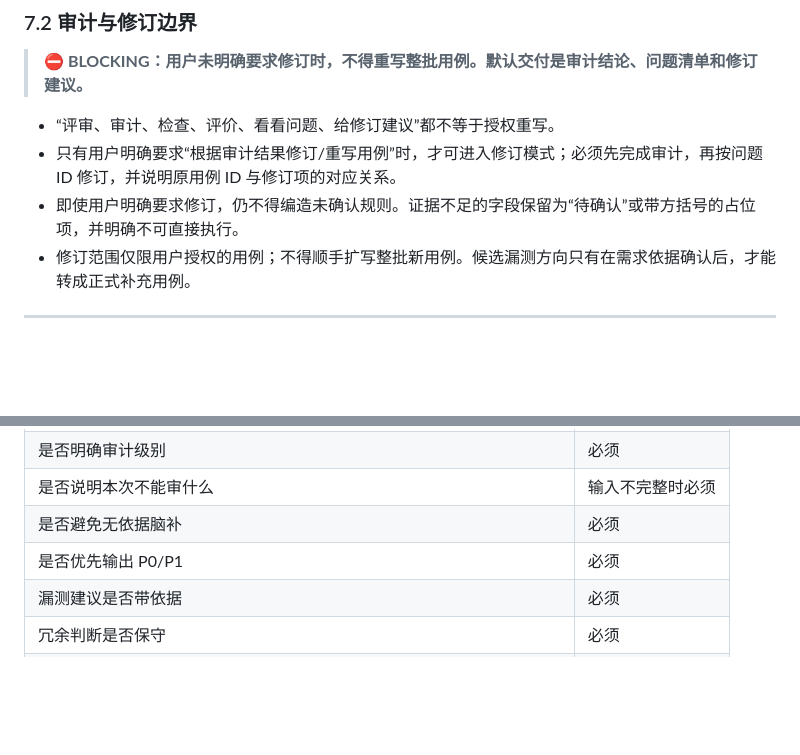
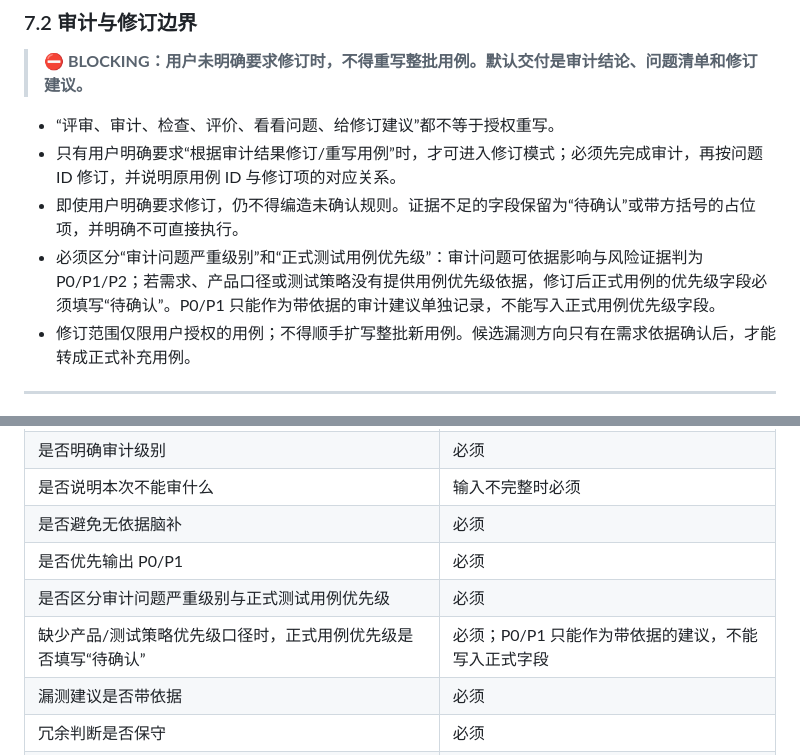
Before and after one commit to Saitamasans/testing-skills, a Markdown page: 测试用例-审计与评_Skill_V1.md, 2 parts joined by grey strips. Rendered like a GitHub page; blank space fills up the shorter version.

Commit message:
fix: separate audit and test-case priorities

```diff
--- a/测试用例-审计与评_Skill_V1.md
+++ b/测试用例-审计与评_Skill_V1.md
@@ -149,6 +149,7 @@ V1 目标：
 - “评审、审计、检查、评价、看看问题、给修订建议”都不等于授权重写。
 - 只有用户明确要求“根据审计结果修订/重写用例”时，才可进入修订模式；必须先完成审计，再按问题 ID 修订，并说明原用例 ID 与修订项的对应关系。
 - 即使用户明确要求修订，仍不得编造未确认规则。证据不足的字段保留为“待确认”或带方括号的占位项，并明确不可直接执行。
+- 必须区分“审计问题严重级别”和“正式测试用例优先级”：审计问题可依据影响与风险证据判为 P0/P1/P2；若需求、产品口径或测试策略没有提供用例优先级依据，修订后正式用例的优先级字段必须填写“待确认”。P0/P1 只能作为带依据的审计建议单独记录，不能写入正式用例优先级字段。
 - 修订范围仅限用户授权的用例；不得顺手扩写整批新用例。候选漏测方向只有在需求依据确认后，才能转成正式补充用例。
 
 ---
@@ -403,6 +404,8 @@ V1 目标：
 | 是否说明本次不能审什么 | 输入不完整时必须 |
 | 是否避免无依据脑补 | 必须 |
 | 是否优先输出 P0/P1 | 必须 |
+| 是否区分审计问题严重级别与正式测试用例优先级 | 必须 |
+| 缺少产品/测试策略优先级口径时，正式用例优先级是否填写“待确认” | 必须；P0/P1 只能作为带依据的建议，不能写入正式字段 |
 | 漏测建议是否带依据 | 必须 |
 | 冗余判断是否保守 | 必须 |
 | 是否默认不重写用例 | 必须 |
```
